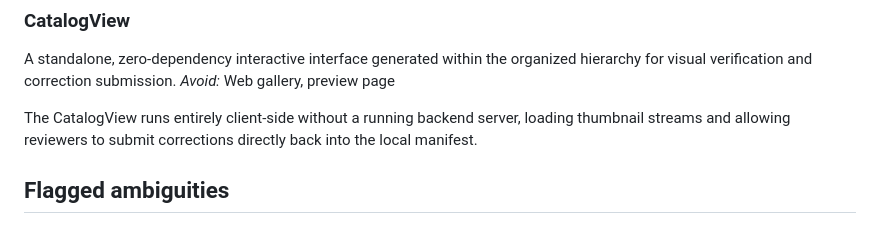
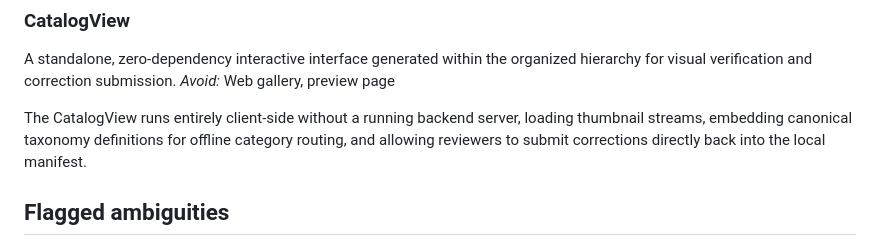
Before and after one commit to sharmask7777/avicull, a Markdown page: CONCEPTS.md, the part around the change. Drawn GitHub-style.

Commit message:
docs(solutions): capture standalone catalog embedded taxonomy fallback learning
Document the root cause and architectural invariant behind the standalone
catalog's embedded Clements taxonomy fallback, which guarantees that all
11,243 canonical bird species are recognized in headless and CI environments
without external disk model caches. Also update CONCEPTS.md to reflect the
CatalogView's offline taxonomy routing capabilities.

```diff
--- a/CONCEPTS.md
+++ b/CONCEPTS.md
@@ -96,7 +96,7 @@ DeltaScans compare filesystem timestamps and file identity against existing mani
 A standalone, zero-dependency interactive interface generated within the organized hierarchy for visual verification and correction submission.
 *Avoid:* Web gallery, preview page
 
-The CatalogView runs entirely client-side without a running backend server, loading thumbnail streams and allowing reviewers to submit corrections directly back into the local manifest.
+The CatalogView runs entirely client-side without a running backend server, loading thumbnail streams, embedding canonical taxonomy definitions for offline category routing, and allowing reviewers to submit corrections directly back into the local manifest.
 
 ## Flagged ambiguities
 
```
Also changed, not shown: 1 other file.
